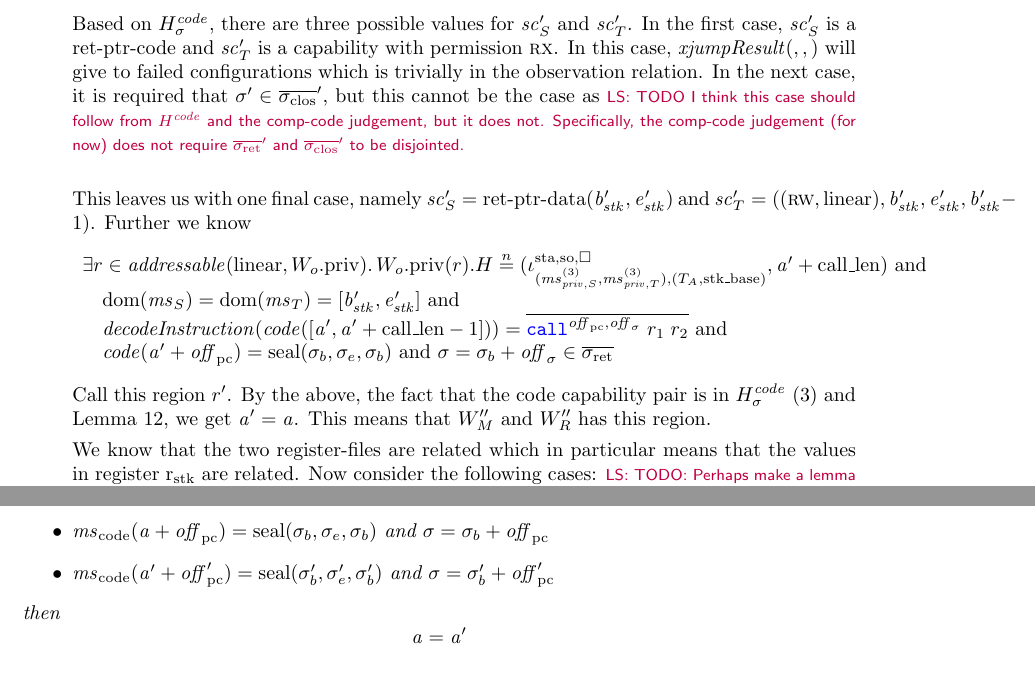
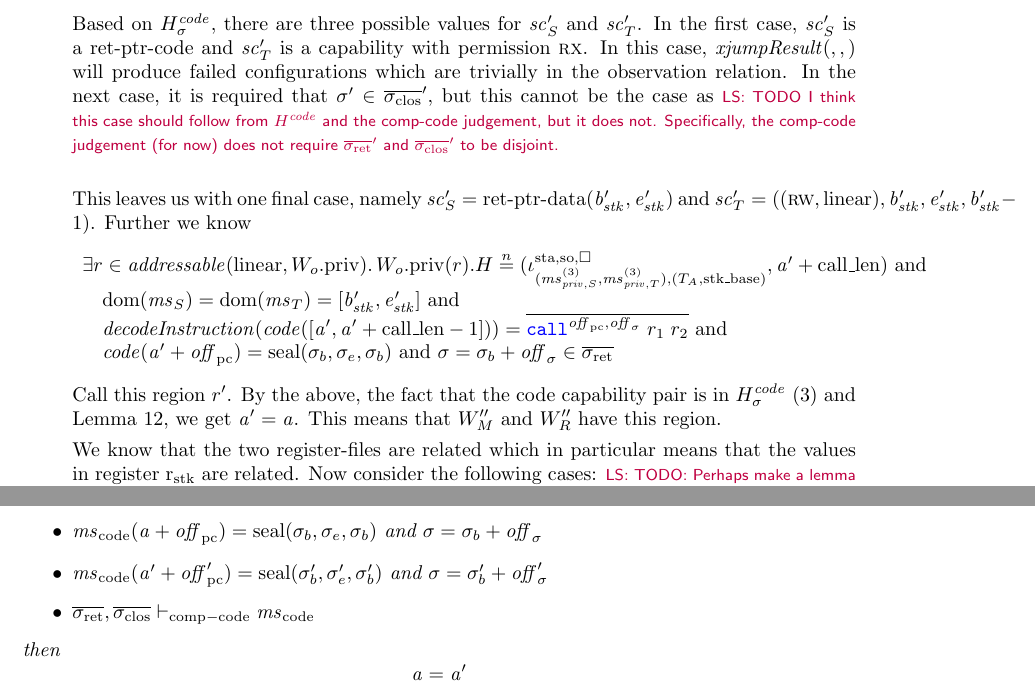
Before and after one commit to dominiquedevriese/capability-machine-reasoning-on-paper, a LaTeX document (fully-abstract-comp/ftlr-proof-cases-so.tex, which reads fully-abstract-comp/ftlr-proof-cases.tex): two parts of pages 16 and 20 of 21, joined at a grey line, cut so that both start at the same text. Compiled offline with pdfLaTeX.

Commit message:
Add missing assumption to new lemma.

```diff
--- a/fully-abstract-comp/ftlr-proof-cases.tex
+++ b/fully-abstract-comp/ftlr-proof-cases.tex
@@ -871,9 +871,9 @@ then
 
     Based on $H_\sigma^\var{code}$, there are three possible values for $\vsc_S'$ and $\vsc_T'$.
     In the first case, $\vsc_S'$ is a $\retptrc$ and $\vsc_T'$ is a capability with permission $\rx$.
-    In this case, $\xjumpResult{}{}{}$ will give to failed configurations which is trivially in the observation relation.
+    In this case, $\xjumpResult{}{}{}$ will produce failed configurations which are trivially in the observation relation.
     In the next case, it is required that $\sigma' \in \sigcloss'$, but this cannot be the case as \lau{TODO I think this case should follow from $H^\var{code}$ and the comp-code judgement, but it does not.
-      Specifically, the comp-code judgement (for now) does not require $\sigrets'$ and $\sigcloss'$ to be disjointed.}
+      Specifically, the comp-code judgement (for now) does not require $\sigrets'$ and $\sigcloss'$ to be disjoint.}
 
     This leaves us with one final case, namely $\vsc_S'= \retptrd(\baddr_\stk',\eaddr_\stk')$ and $\vsc_T'=((\rw,\linear),\baddr_\stk',\eaddr_\stk',\baddr_\stk'-1)$.
     Further we know
@@ -887,7 +887,7 @@ then
     \]
     Call this region $r'$.
     By the above, the fact that the code capability pair is in $H_\sigma^\var{code}$ (\ref{eq:code-caps-in-h-sigma}) and Lemma~\ref{lem:unique-ret-seals}, we get $\aaddr' = \aaddr$.
-    This means that $W_M''$ and $W_R''$ has this region.
+    This means that $W_M''$ and $W_R''$ have this region.
 
     We know that the two register-files are related which in particular means that
     the values in register $\rstk$ are related. Now consider the following cases:
@@ -1115,8 +1115,9 @@ By Lemma~\ref{lem:ftlr-internal-lemma}, it suffices to show that:
   \begin{itemize}
   \item $\mscode([\aaddr..\aaddr+\calllen-1]) = \overline{\scall{\offpc,\offsigma}{r_1}{r_2}}$
   \item $\mscode([\aaddr'..\aaddr'+\calllen-1]) = \overline{\scall{\offpc',\offsigma'}{r_1'}{r_2'}}$
-  \item $\mscode(\aaddr + \offpc) = \seal{\sigma_b,\sigma_e,\sigma_b}$ and $\sigma = \sigma_b + \offpc$
-  \item $\mscode(\aaddr' + \offpc') = \seal{\sigma_b',\sigma_e',\sigma_b'}$ and $\sigma = \sigma_b' + \offpc'$
+  \item $\mscode(\aaddr + \offpc) = \seal{\sigma_b,\sigma_e,\sigma_b}$ and $\sigma = \sigma_b + \offsigma$
+  \item $\mscode(\aaddr' + \offpc') = \seal{\sigma_b',\sigma_e',\sigma_b'}$ and $\sigma = \sigma_b' + \offsigma'$
+  \item $\sigrets,\sigcloss \vdash_{\mathrm{comp-code}} \mscode$
   \end{itemize}
   then
   \[
```
